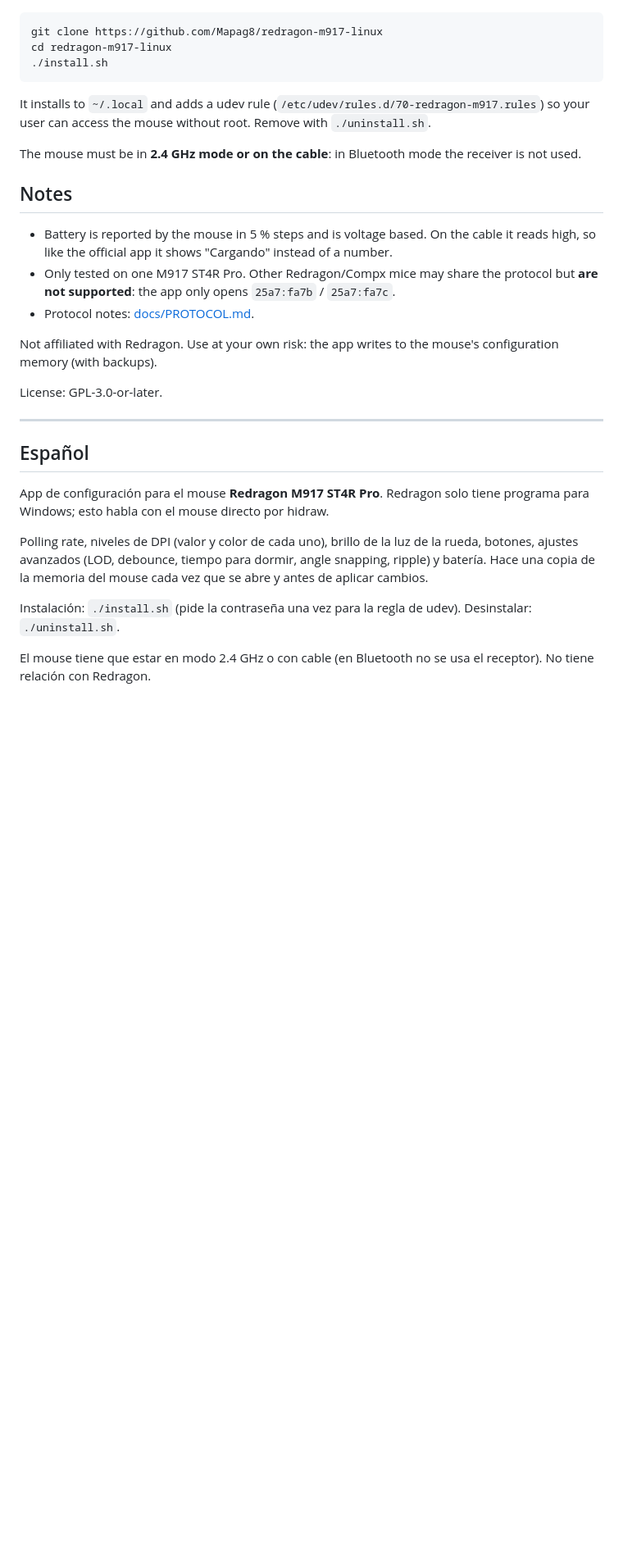
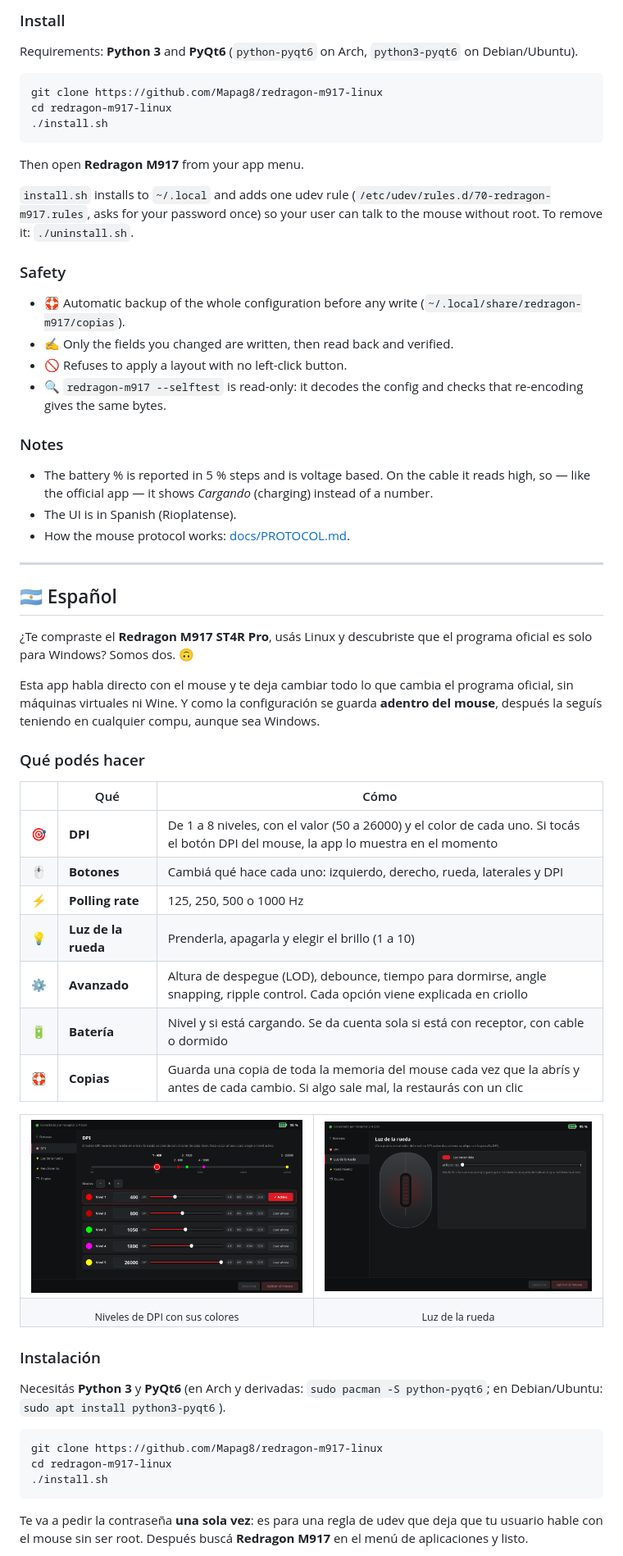
Before and after one commit to Mapag8/redragon-m917-linux, a Markdown page: README.md, the part around one of its changes. Shown at 82% size. Rendered like a GitHub page; pictures changed too: docs/img/dpi.png (added), docs/img/luz.png (added); blank space fills up the shorter version.

````diff
--- a/README.md
+++ b/README.md
@@ -30,3 +59,6 @@ Requirements: Python 3 and PyQt6 (`python-pyqt6` on Arch).
+### Install
+
+Requirements: **Python 3** and **PyQt6** (`python-pyqt6` on Arch, `python3-pyqt6` on Debian/Ubuntu).
 
 ```sh
 git clone https://github.com/Mapag8/redragon-m917-linux
@@ -34,39 +66,72 @@ cd redragon-m917-linux
 ./install.sh
 ```
 
-It installs to `~/.local` and adds a udev rule (`/etc/udev/rules.d/70-redragon-m917.rules`)
-so your user can access the mouse without root. Remove with `./uninstall.sh`.
+Then open **Redragon M917** from your app menu.
 
-The mouse must be in **2.4 GHz mode or on the cable**: in Bluetooth mode the receiver
-is not used.
+`install.sh` installs to `~/.local` and adds one udev rule
+(`/etc/udev/rules.d/70-redragon-m917.rules`, asks for your password once) so your user can
+talk to the mouse without root. To remove it: `./uninstall.sh`.
 
-## Notes
+### Safety
 
-- Battery is reported by the mouse in 5 % steps and is voltage based. On the cable it
-  reads high, so like the official app it shows "Cargando" instead of a number.
-- Only tested on one M917 ST4R Pro. Other Redragon/Compx mice may share the protocol
-  but **are not supported**: the app only opens `25a7:fa7b` / `25a7:fa7c`.
-- Protocol notes: [docs/PROTOCOL.md](docs/PROTOCOL.md).
+- 🛟 Automatic backup of the whole configuration before any write (`~/.local/share/redragon-m917/copias`).
+- ✍️ Only the fields you changed are written, then read back and verified.
+- 🚫 Refuses to apply a layout with no left-click button.
+- 🔍 `redragon-m917 --selftest` is read-only: it decodes the config and checks that re-encoding gives the same bytes.
 
-Not affiliated with Redragon. Use at your own risk: the app writes to the mouse's
-configuration memory (with backups).
+### Notes
 
-License: GPL-3.0-or-later.
+- The battery % is reported in 5 % steps and is voltage based. On the cable it reads high,
+  so — like the official app — it shows *Cargando* (charging) instead of a number.
+- The UI is in Spanish (Rioplatense).
+- How the mouse protocol works: [docs/PROTOCOL.md](docs/PROTOCOL.md).
 
 ---
 
-## Español
+## 🇦🇷 Español
 
-App de configuración para el mouse **Redragon M917 ST4R Pro**. Redragon solo tiene programa
-para Windows; esto habla con el mouse directo por hidraw.
+¿Te compraste el **Redragon M917 ST4R Pro**, usás Linux y descubriste que el programa
+oficial es solo para Windows? Somos dos. 🙃
 
-Polling rate, niveles de DPI (valor y color de cada uno), brillo de la luz de la rueda,
-botones, ajustes avanzados (LOD, debounce, tiempo para dormir, angle snapping, ripple) y
-batería. Hace una copia de la memoria del mouse cada vez que se abre y antes de aplicar
-cambios.
+Esta app habla directo con el mouse y te deja cambiar todo lo que cambia el programa
+oficial, sin máquinas virtuales ni Wine. Y como la configuración se guarda **adentro del
+mouse**, después la seguís teniendo en cualquier compu, aunque sea Windows.
 
-Instalación: `./install.sh` (pide la contraseña una vez para la regla de udev).
-Desinstalar: `./uninstall.sh`.
+### Qué podés hacer
 
-El mouse tiene que estar en modo 2.4 GHz o con cable (en Bluetooth no se usa el receptor).
-No tiene relación con Redragon.
+| | Qué | Cómo |
+|---|---|---|
+| 🎯 | **DPI** | De 1 a 8 niveles, con el valor (50 a 26000) y el color de cada uno. Si tocás el botón DPI del mouse, la app lo muestra en el momento |
+| 🖱️ | **Botones** | Cambiá qué hace cada uno: izquierdo, derecho, rueda, laterales y DPI |
+| ⚡ | **Polling rate** | 125, 250, 500 o 1000 Hz |
+| 💡 | **Luz de la rueda** | Prenderla, apagarla y elegir el brillo (1 a 10) |
+| ⚙️ | **Avanzado** | Altura de despegue (LOD), debounce, tiempo para dormirse, angle snapping, ripple control. Cada opción viene explicada en criollo |
+| 🔋 | **Batería** | Nivel y si está cargando. Se da cuenta sola si está con receptor, con cable o dormido |
+| 🛟 | **Copias** | Guarda una copia de toda la memoria del mouse cada vez que la abrís y antes de cada cambio. Si algo sale mal, la restaurás con un clic |
+
+<table>
+<tr>
+<td><img src="docs/img/dpi.png" alt="Pestaña DPI"></td>
+<td><img src="docs/img/luz.png" alt="Pestaña luz de la rueda"></td>
+</tr>
+<tr>
+<td align="center"><sub>Niveles de DPI con sus colores</sub></td>
+<td align="center"><sub>Luz de la rueda</sub></td>
+</tr>
+</table>
+
+### Instalación
+
+Necesitás **Python 3** y **PyQt6** (en Arch y derivadas: `sudo pacman -S python-pyqt6`;
+en Debian/Ubuntu: `sudo apt install python3-pyqt6`).
+
+```sh
+git clone https://github.com/Mapag8/redragon-m917-linux
+cd redragon-m917-linux
+./install.sh
+```
+
+Te va a pedir la contraseña **una sola vez**: es para una regla de udev que deja que tu
+usuario hable con el mouse sin ser root. Después buscá **Redragon M917** en el menú de
+aplicaciones y listo.
+
````
Also changed, not shown: other parts of README.md (+80 -22 lines), docs/img/botones.png (added), docs/img/rendimiento.png (added).
